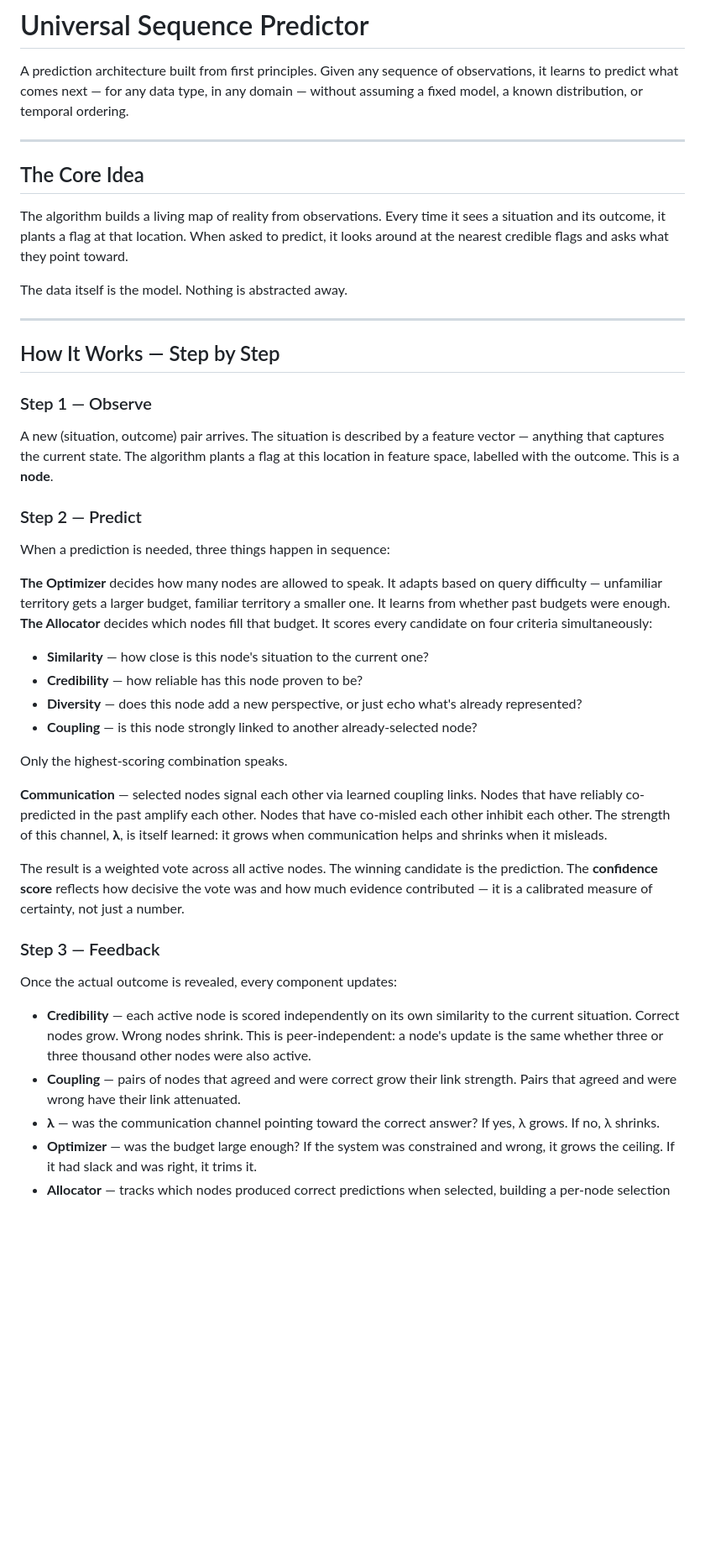
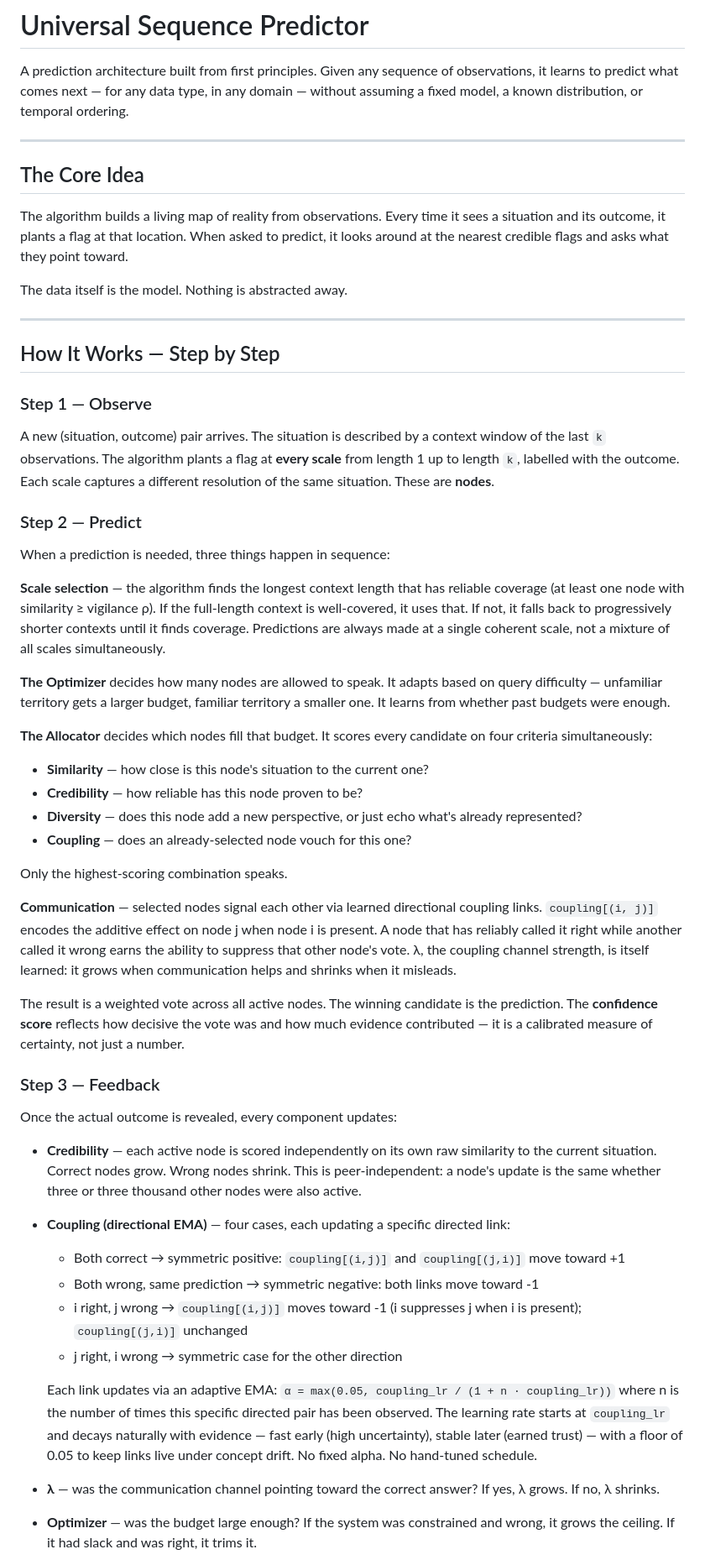
Before and after one commit to JosephWoodall/markov_exploration, a Markdown page: README.md, the part around one of its changes. Shown at 84% size. Rendered like a GitHub page; blank space fills up the shorter version.

```diff
--- a/README.md
+++ b/README.md
@@ -2,16 +2,15 @@
 
 A prediction architecture built from first principles.
 Given any sequence of observations, it learns to predict what comes next — for any data type, in any domain —
- without assuming a fixed model, a known distribution, or temporal ordering.
+without assuming a fixed model, a known distribution, or temporal ordering.
 
 ---
 
 ## The Core Idea
 
 The algorithm builds a living map of reality from observations.
- Every time it sees a situation and its outcome,
-  it plants a flag at that location.
-   When asked to predict, it looks around at the nearest credible flags and asks what they point toward.
+Every time it sees a situation and its outcome, it plants a flag at that location.
+When asked to predict, it looks around at the nearest credible flags and asks what they point toward.
 
 The data itself is the model. Nothing is abstracted away.
 
@@ -20,40 +19,41 @@ The data itself is the model. Nothing is abstracted away.
 ## How It Works — Step by Step
 
 ### Step 1 — Observe
-A new (situation, outcome) pair arrives.
- The situation is described by a feature vector —
-  anything that captures the current state.
-   The algorithm plants a flag at this location in feature space, labelled with the outcome. This is a **node**.
+A new (situation, outcome) pair arrives. The situation is described by a context window of the last `k` observations. The algorithm plants a flag at **every scale** from length 1 up to length `k`, labelled with the outcome. Each scale captures a different resolution of the same situation. These are **nodes**.
 
 ### Step 2 — Predict
 When a prediction is needed, three things happen in sequence:
 
-**The Optimizer** decides how many nodes are allowed to speak.
- It adapts based on query difficulty — unfamiliar territory gets a larger budget, familiar territory a smaller one.
- It learns from whether past budgets were enough.
+**Scale selection** — the algorithm finds the longest context length that has reliable coverage (at least one node with similarity ≥ vigilance ρ). If the full-length context is well-covered, it uses that. If not, it falls back to progressively shorter contexts until it finds coverage. Predictions are always made at a single coherent scale, not a mixture of all scales simultaneously.
+
+**The Optimizer** decides how many nodes are allowed to speak. It adapts based on query difficulty — unfamiliar territory gets a larger budget, familiar territory a smaller one. It learns from whether past budgets were enough.
+
 **The Allocator** decides which nodes fill that budget. It scores every candidate on four criteria simultaneously:
 - **Similarity** — how close is this node's situation to the current one?
 - **Credibility** — how reliable has this node proven to be?
 - **Diversity** — does this node add a new perspective, or just echo what's already represented?
-- **Coupling** — is this node strongly linked to another already-selected node?
+- **Coupling** — does an already-selected node vouch for this one?
 
 Only the highest-scoring combination speaks.
 
-**Communication** — selected nodes signal each other via learned coupling links.
- Nodes that have reliably co-predicted in the past amplify each other.
-  Nodes that have co-misled each other inhibit each other.
-  The strength of this channel, **λ**, is itself learned: it grows when communication helps and shrinks when it misleads.
+**Communication** — selected nodes signal each other via learned directional coupling links.
+`coupling[(i, j)]` encodes the additive effect on node j when node i is present.
+A node that has reliably called it right while another called it wrong earns the ability to suppress that other node's vote. λ, the coupling channel strength, is itself learned: it grows when communication helps and shrinks when it misleads.
 
-The result is a weighted vote across all active nodes.
- The winning candidate is the prediction.
-  The **confidence score** reflects how decisive the vote was and how much evidence contributed —
-   it is a calibrated measure of certainty, not just a number.
+The result is a weighted vote across all active nodes. The winning candidate is the prediction. The **confidence score** reflects how decisive the vote was and how much evidence contributed — it is a calibrated measure of certainty, not just a number.
 
 ### Step 3 — Feedback
 Once the actual outcome is revealed, every component updates:
 
-- **Credibility** — each active node is scored independently on its own similarity to the current situation. Correct nodes grow. Wrong nodes shrink. This is peer-independent: a node's update is the same whether three or three thousand other nodes were also active.
-- **Coupling** — pairs of nodes that agreed and were correct grow their link strength. Pairs that agreed and were wrong have their link attenuated.
+- **Credibility** — each active node is scored independently on its own raw similarity to the current situation. Correct nodes grow. Wrong nodes shrink. This is peer-independent: a node's update is the same whether three or three thousand other nodes were also active.
+- **Coupling (directional EMA)** — four cases, each updating a specific directed link:
+  - Both correct → symmetric positive: `coupling[(i,j)]` and `coupling[(j,i)]` move toward +1
+  - Both wrong, same prediction → symmetric negative: both links move toward -1
+  - i right, j wrong → `coupling[(i,j)]` moves toward -1 (i suppresses j when i is present); `coupling[(j,i)]` unchanged
+  - j right, i wrong → symmetric case for the other direction
+
+  Each link updates via an adaptive EMA: `α = max(0.05, coupling_lr / (1 + n · coupling_lr))` where n is the number of times this specific directed pair has been observed. The learning rate starts at `coupling_lr` and decays naturally with evidence — fast early (high uncertainty), stable later (earned trust) — with a floor of 0.05 to keep links live under concept drift. No fixed alpha. No hand-tuned schedule.
+
 - **λ** — was the communication channel pointing toward the correct answer? If yes, λ grows. If no, λ shrinks.
 - **Optimizer** — was the budget large enough? If the system was constrained and wrong, it grows the ceiling. If it had slack and was right, it trims it.
 - **Allocator** — tracks which nodes produced correct predictions when selected, building a per-node selection quality history.
```
Also changed, not shown: other parts of README.md (+12 -9 lines).
